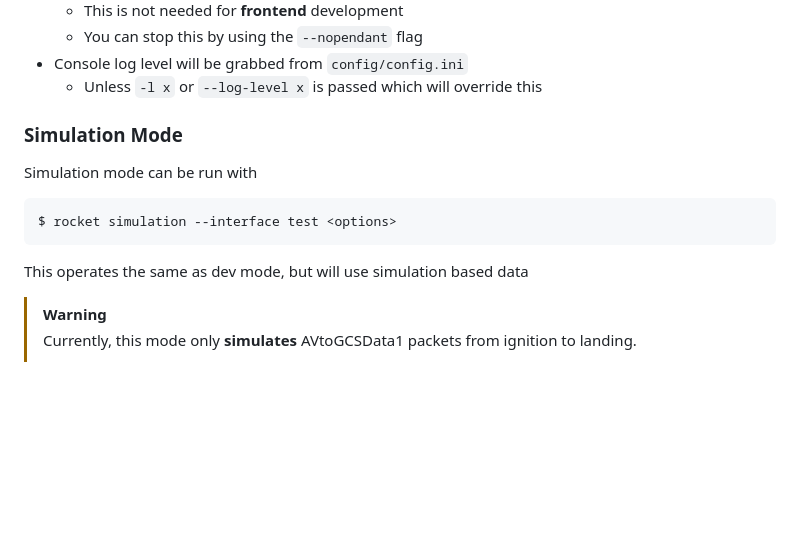
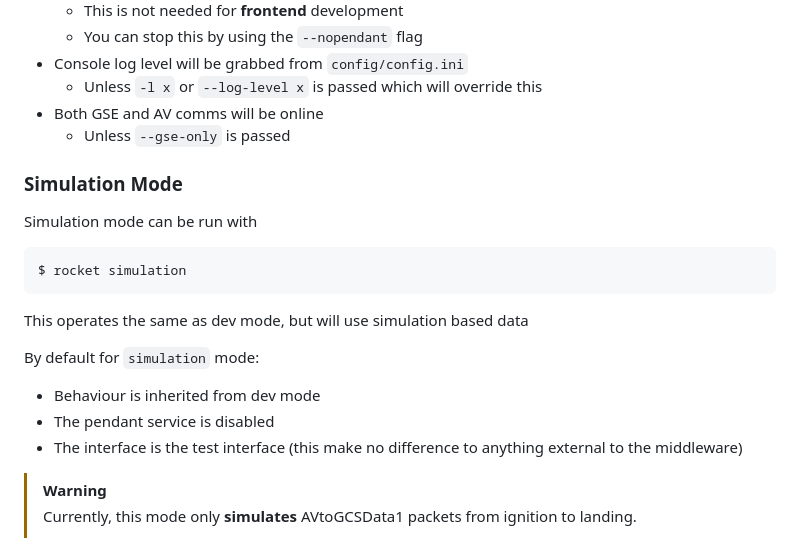
Before and after one commit to RMIT-Hive-Rocketry/GCS, a Markdown page: docs/usage.md, the part around the change. Drawn GitHub-style; blank space fills up the shorter version.

Commit message:
usage docs update for last commit

````diff
--- a/docs/usage.md
+++ b/docs/usage.md
@@ -71,16 +71,24 @@ By default for `dev` mode:
   - You can stop this by using the `--nopendant` flag
 - Console log level will be grabbed from `config/config.ini`
   - Unless `-l x` or `--log-level x` is passed which will override this
+- Both GSE and AV comms will be online
+  - Unless `--gse-only` is passed
 
 ### Simulation Mode
 
 Simulation mode can be run with
 
 ```terminal
-$ rocket simulation --interface test <options>
+$ rocket simulation
 ```
 
 This operates the same as dev mode, but will use simulation based data
+
+By default for `simulation` mode:
+- Behaviour is inherited from dev mode
+- The pendant service is disabled
+- The interface is the test interface (this make no difference to anything external to the middleware)
+
 
 > [!WARNING]
 > Currently, this mode only **simulates** AVtoGCSData1 packets from ignition to landing.
````
